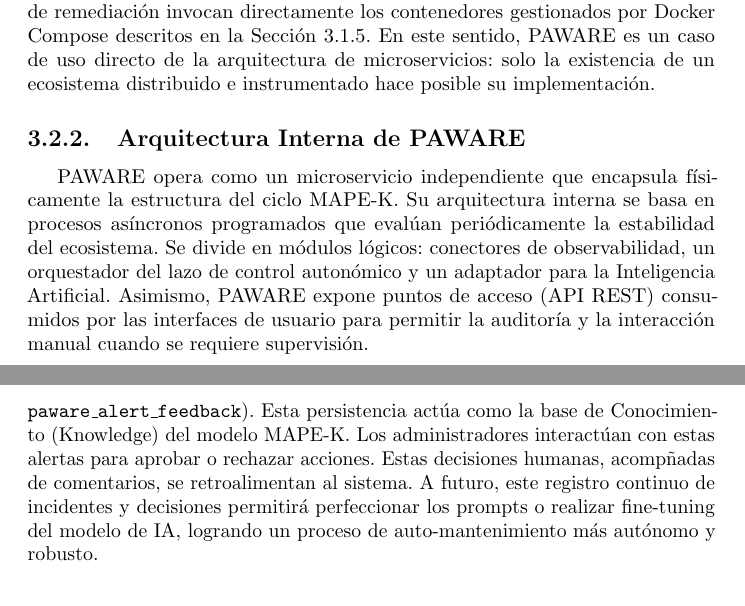
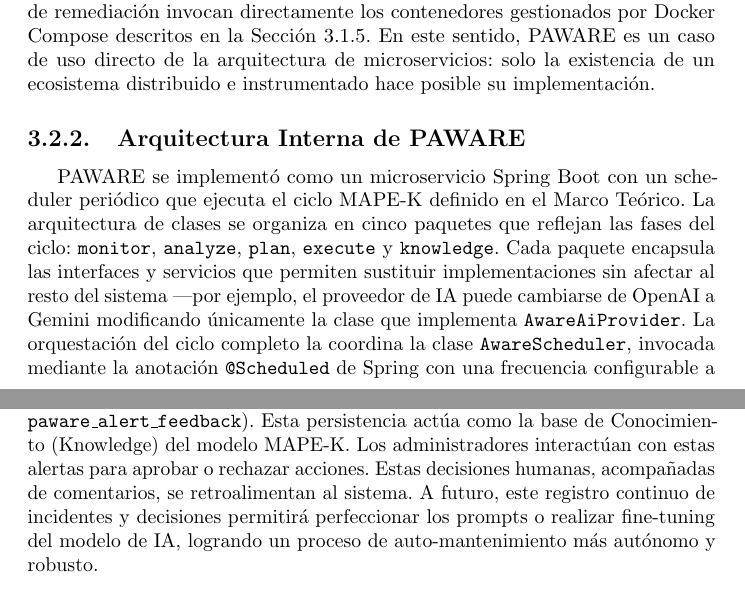
Before and after one commit to portalasig-microservices/portalasig-teg, a LaTeX document (teg/main.tex, which reads teg/chapters/teg-c3.tex): two parts of pages 32 and 34 of 43 before the commit and two parts of pages 32 and 34 of 44 after it, joined at a grey line, cut so that both start at the same text. Compiled offline with pdfLaTeX.

Commit message:
refactor(teg): C3.2.2 pasa de conceptual a implementativo
- Elimina definicion de MAPE-K/AWARE (ya debe estar en C2)
- Describe arquitectura de paquetes, clases y scheduler de PAWARE
- Agrega placeholder para diagrama de clases
- Corrige falta de tilde: acomp~nadas -> acompañadas

```diff
--- a/teg/chapters/teg-c3.tex
+++ b/teg/chapters/teg-c3.tex
@@ -640,10 +640,13 @@ posible su implementación.
 
 \subsection{Arquitectura Interna de PAWARE}
 
-PAWARE opera como un microservicio independiente que encapsula físicamente la
-estructura del ciclo MAPE-K. Su arquitectura interna se basa en procesos asíncronos
-programados que evalúan periódicamente la estabilidad del ecosistema. Se divide en
-módulos lógicos: conectores de observabilidad, un orquestador del lazo de control
-autonómico y un adaptador para la Inteligencia Artificial. Asimismo, PAWARE expone
-puntos de acceso (API REST) consumidos por las interfaces de usuario para permitir
-la auditoría y la interacción manual cuando se requiere supervisión.
+PAWARE se implementó como un microservicio Spring Boot con un scheduler
+periódico que ejecuta el ciclo MAPE-K definido en el Marco Teórico. La
+arquitectura de clases se organiza en cinco paquetes que reflejan las fases del
+ciclo: \texttt{monitor}, \texttt{analyze}, \texttt{plan}, \texttt{execute} y
+\texttt{knowledge}. Cada paquete encapsula las interfaces y servicios que
+permiten sustituir implementaciones sin afectar al resto del sistema —por
+ejemplo, el proveedor de IA puede cambiarse de OpenAI a Gemini modificando
+únicamente la clase que implementa \texttt{AwareAiProvider}. La orquestación del
+ciclo completo la coordina la clase \texttt{AwareScheduler}, invocada mediante la
+anotación \texttt{@Scheduled} de Spring con una frecuencia configurable a través
@@ -699,7 +713,7 @@ almacenan en una base de datos relacional (tablas \texttt{paware\_alert} y
 \texttt{paware\_alert\_feedback}). Esta persistencia actúa como la base de
 Conocimiento (Knowledge) del modelo MAPE-K. Los administradores interactúan con
 estas alertas para aprobar o rechazar acciones. Estas decisiones humanas,
-acompñadas de comentarios, se retroalimentan al sistema. A futuro, este registro
+acompañadas de comentarios, se retroalimentan al sistema. A futuro, este registro
 continuo de incidentes y decisiones permitirá perfeccionar los prompts o realizar
 fine-tuning del modelo de IA, logrando un proceso de auto-mantenimiento más
 autónomo y robusto.
```
Also changed, not shown: teg/chapters/teg-c3.tex (11 more changed lines).
